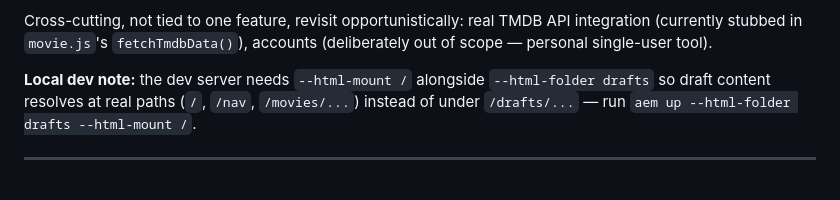
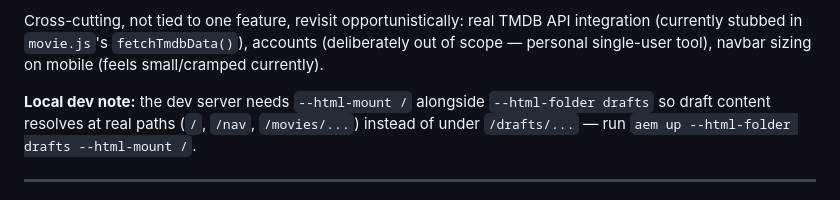
Before and after one commit to costaalacuparmare/cinerank, a Markdown page: README.md, the part around the change. GitHub-like rendering.

Commit message:
docs: note mobile navbar sizing as a follow-up
Cross-cutting list item — nav feels small/cramped on mobile, revisit later.

```diff
--- a/README.md
+++ b/README.md
@@ -37,7 +37,7 @@ first ("pull candidates from the Backlog"), so it can't come before it despite t
 
 Cross-cutting, not tied to one feature, revisit opportunistically: real TMDB API integration
 (currently stubbed in `movie.js`'s `fetchTmdbData()`), accounts (deliberately out of scope —
-personal single-user tool).
+personal single-user tool), navbar sizing on mobile (feels small/cramped currently).
 
 **Local dev note:** the dev server needs `--html-mount /` alongside `--html-folder drafts` so
 draft content resolves at real paths (`/`, `/nav`, `/movies/...`) instead of under `/drafts/...` —
```
